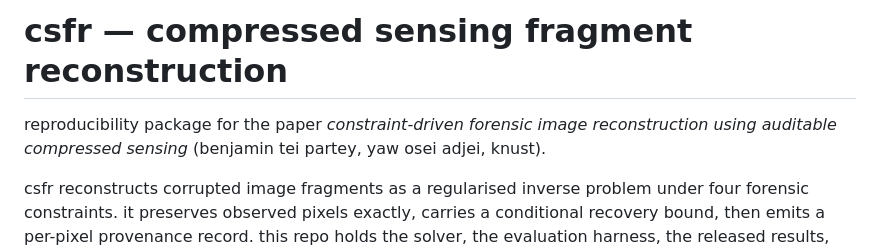
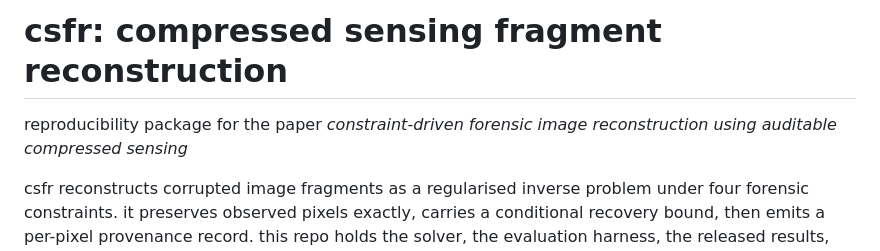
Before and after one commit to yoadjei/csfr, a Markdown page: README.md, the part around the change. Rendered like a GitHub page.

```diff
--- a/README.md
+++ b/README.md
@@ -1,8 +1,7 @@
-# csfr — compressed sensing fragment reconstruction
+# csfr: compressed sensing fragment reconstruction
 
 reproducibility package for the paper *constraint-driven forensic image
-reconstruction using auditable compressed sensing* (benjamin tei partey, yaw
-osei adjei, knust).
+reconstruction using auditable compressed sensing*
 
 csfr reconstructs corrupted image fragments as a regularised inverse problem
 under four forensic constraints. it preserves observed pixels exactly, carries a
```
